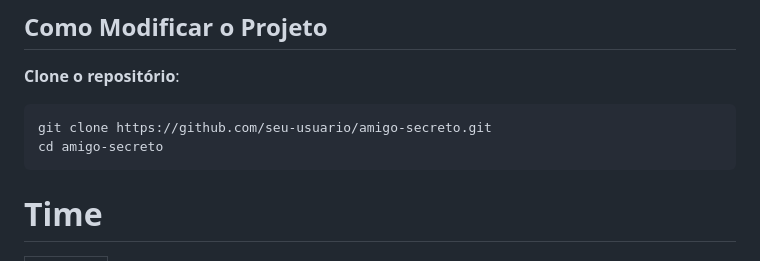
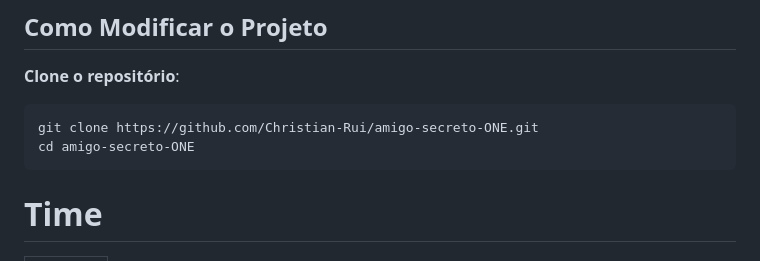
Before and after one commit to Christian-Rui/amigo-secreto-ONE, a Markdown page: README.md, the part around one of its changes. Drawn GitHub-style.

Commit message:
docs: concertar erro de commit

````diff
--- a/README.md
+++ b/README.md
@@ -57,8 +58,8 @@ Este projeto é uma aplicação simples de "Amigo Secreto" que permite aos usuá
 **Clone o repositório**:
 
 ```bash
-git clone https://github.com/seu-usuario/amigo-secreto.git
-cd amigo-secreto
+git clone https://github.com/Christian-Rui/amigo-secreto-ONE.git
+cd amigo-secreto-ONE
 ```
 
 # Time
````
Also changed, not shown: other parts of README.md (+1 -0 lines).
